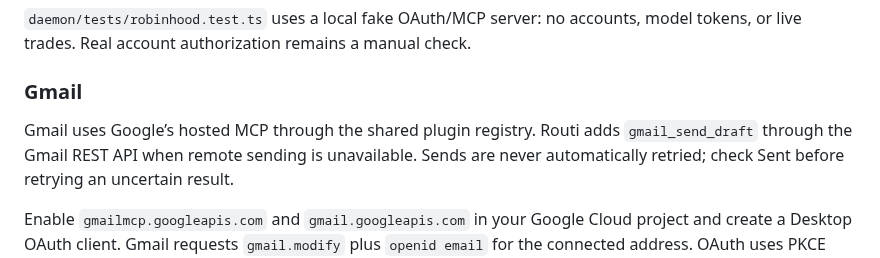
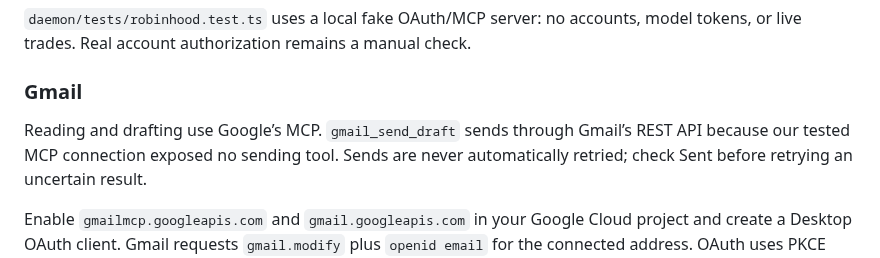
Before and after one commit to narralabs/routi, a Markdown page: docs/ENGINEERING.md, the part around the change. Drawn GitHub-style.

Commit message:
Clarify Gmail sending uses REST
Co-Authored-By: Codex (GPT-6) <noreply@openai.com>

```diff
--- a/docs/ENGINEERING.md
+++ b/docs/ENGINEERING.md
@@ -632,8 +632,8 @@ model tokens, or live trades. Real account authorization remains a manual check.
 
 ### Gmail
 
-Gmail uses Google’s hosted MCP through the shared plugin registry. Routi adds
-`gmail_send_draft` through the Gmail REST API when remote sending is unavailable.
+Reading and drafting use Google’s MCP. `gmail_send_draft` sends through Gmail’s
+REST API because our tested MCP connection exposed no sending tool.
 Sends are never automatically retried; check Sent before retrying an uncertain result.
 
 Enable `gmailmcp.googleapis.com` and `gmail.googleapis.com` in your Google Cloud
```
